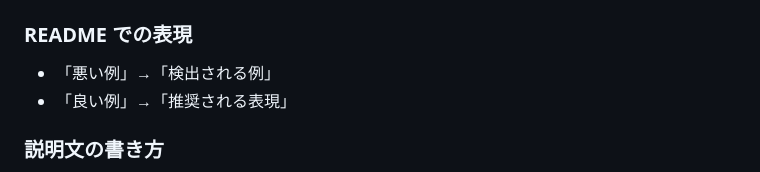
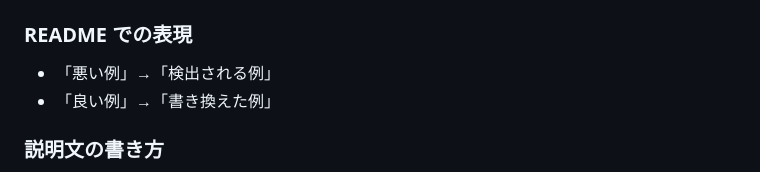
Before and after one commit to textlint-ja/textlint-rule-preset-ai-writing, a Markdown page: .github/copilot-instructions.md, the part around the change. Rendered like a GitHub page.

```diff
--- a/.github/copilot-instructions.md
+++ b/.github/copilot-instructions.md
@@ -52,7 +52,7 @@ const ruleError = new RuleError("この表現は機械的な印象を与える
 
 ### README での表現
 - 「悪い例」→「検出される例」
-- 「良い例」→「推奨される表現」
+- 「良い例」→「書き換えた例」
 
 ### 説明文の書き方
 - ユーザーの立場に立った説明
```
Also changed, not shown: README.md (+6 -6 lines).
